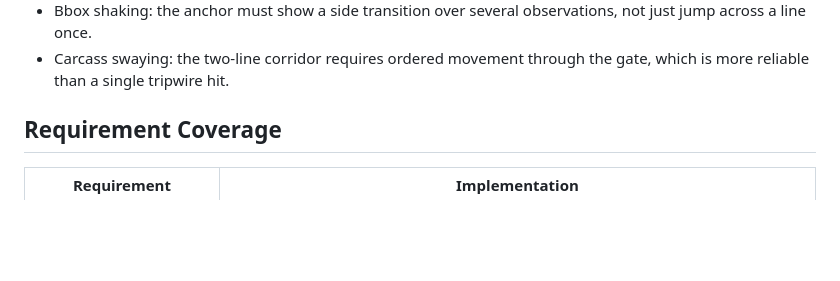
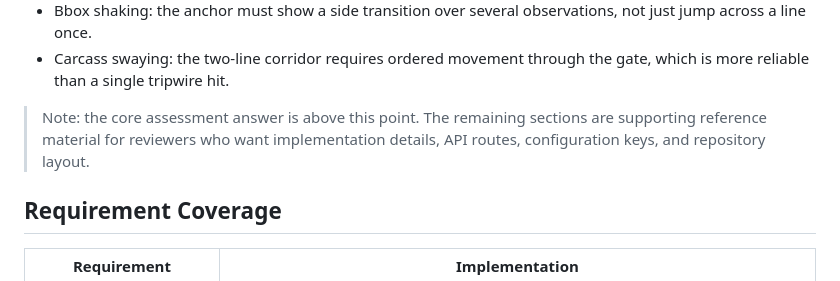
Before and after one commit to alan-shangguan/sheep_carcass_counting, a Markdown page: README.md, the part around the change. Rendered like a GitHub page; blank space fills up the shorter version.

Commit message:
Add README assessment note

```diff
--- a/README.md
+++ b/README.md
@@ -102,6 +102,10 @@ This handles the main failure modes:
   observations, not just jump across a line once.
 - Carcass swaying: the two-line corridor requires ordered movement through the
   gate, which is more reliable than a single tripwire hit.
+
+> Note: the core assessment answer is above this point. The remaining sections
+> are supporting reference material for reviewers who want implementation
+> details, API routes, configuration keys, and repository layout.
 
 ## Requirement Coverage
 
```
